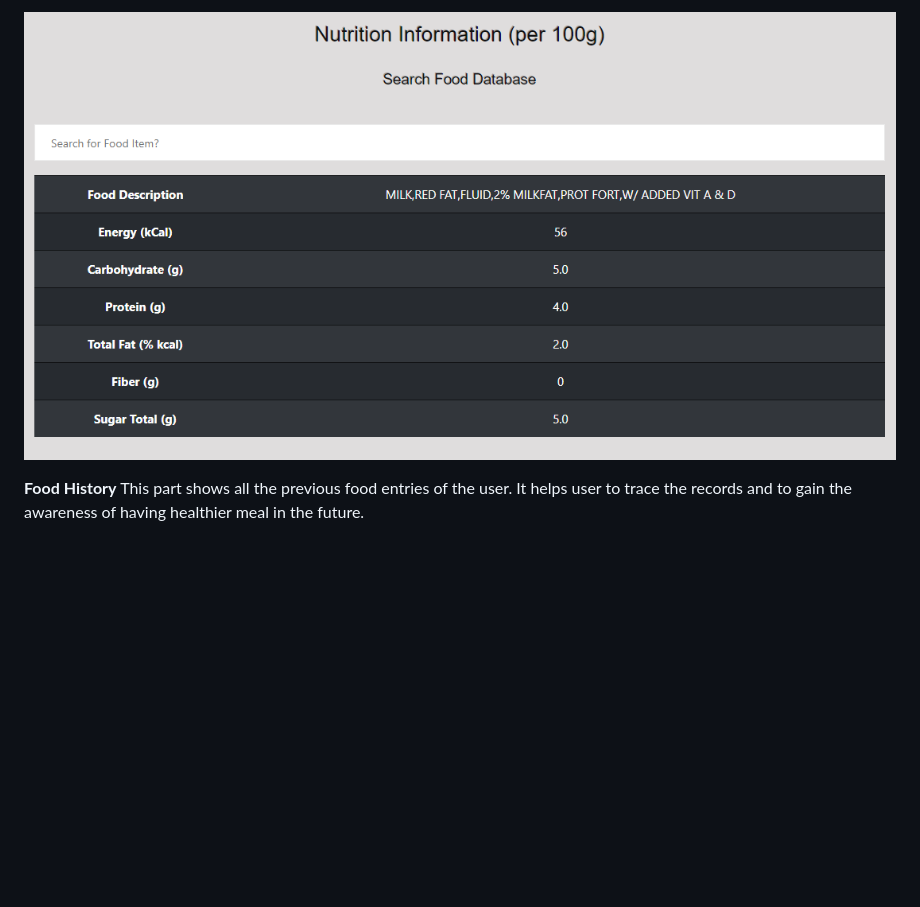
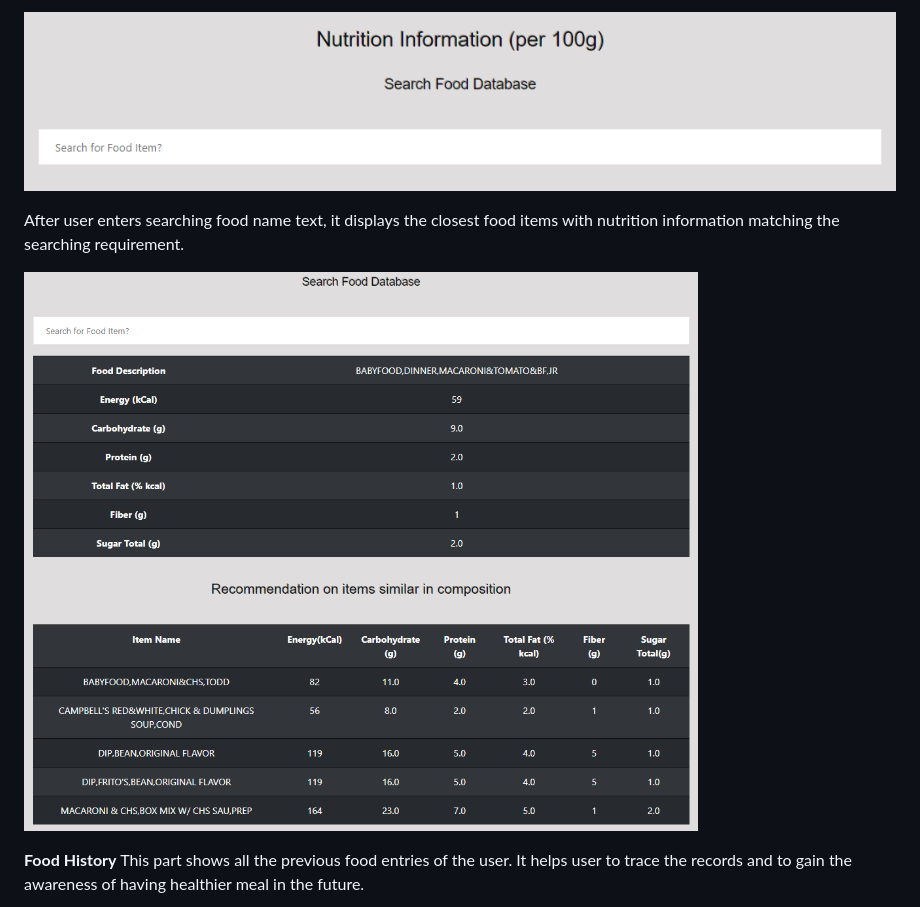
Before and after one commit to Rebel-Scum-Analytical/TeamProject3, a Markdown page: README.md, the part around the change printed below. Drawn GitHub-style; pictures changed too: static/images/newlookup.png (added); blank space fills up the shorter version.

Commit message:
Update Project3 README.MD

```diff
--- a/README.md
+++ b/README.md
@@ -46,5 +69,12 @@ It offers an easy way to look into the food items and its nutrition content. Thi
 
-![alt text](/static/images/lookup.png)
+![alt text](/static/images/newlookup.png)
+
+
+After user enters searching food name text, it displays the closest food items with nutrition information matching the searching requirement.
+
+
+![alt text](/static/images/FoodNutrition.png)
+
 
 
 **Food History**
```
Also changed, not shown: other parts of README.md (+27 -4 lines).
